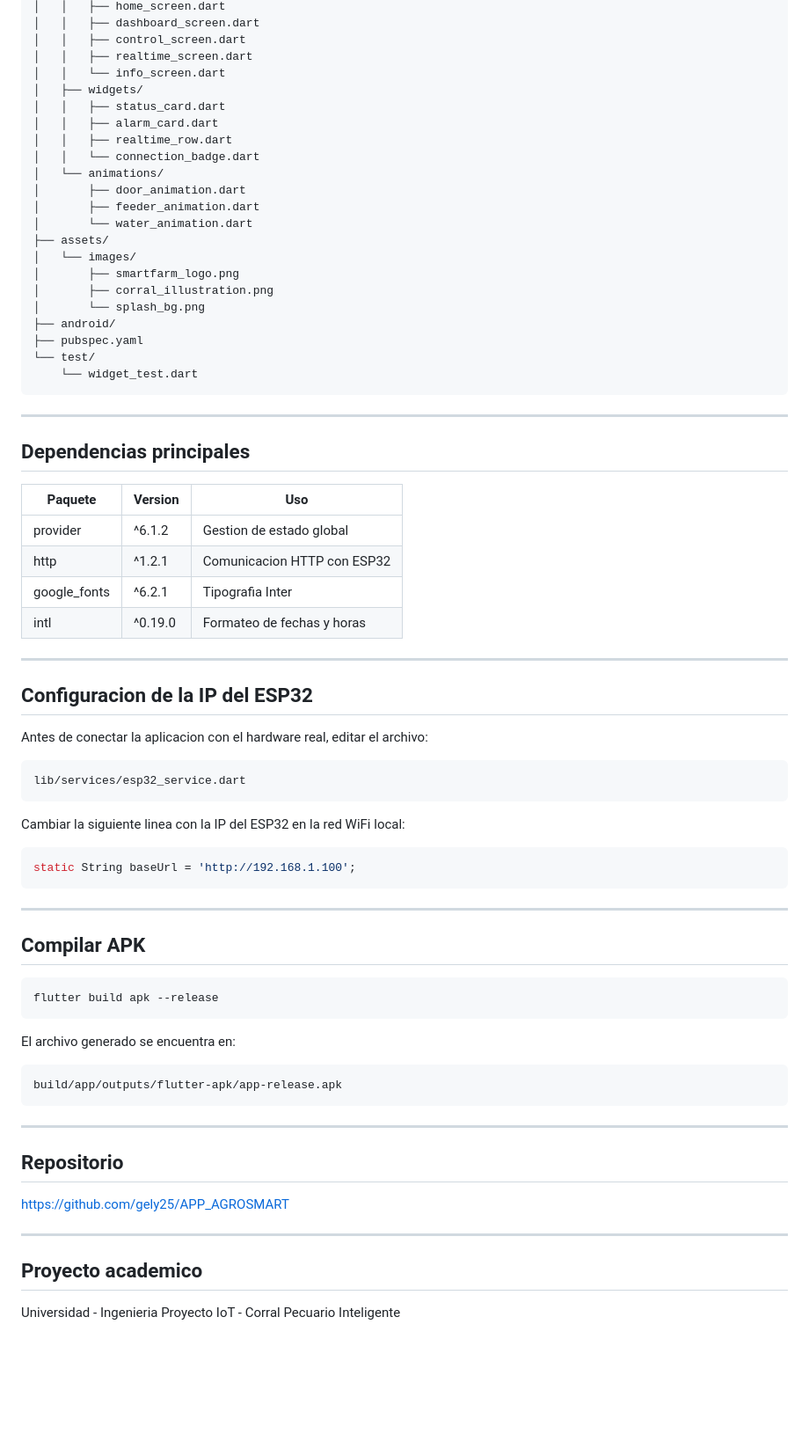
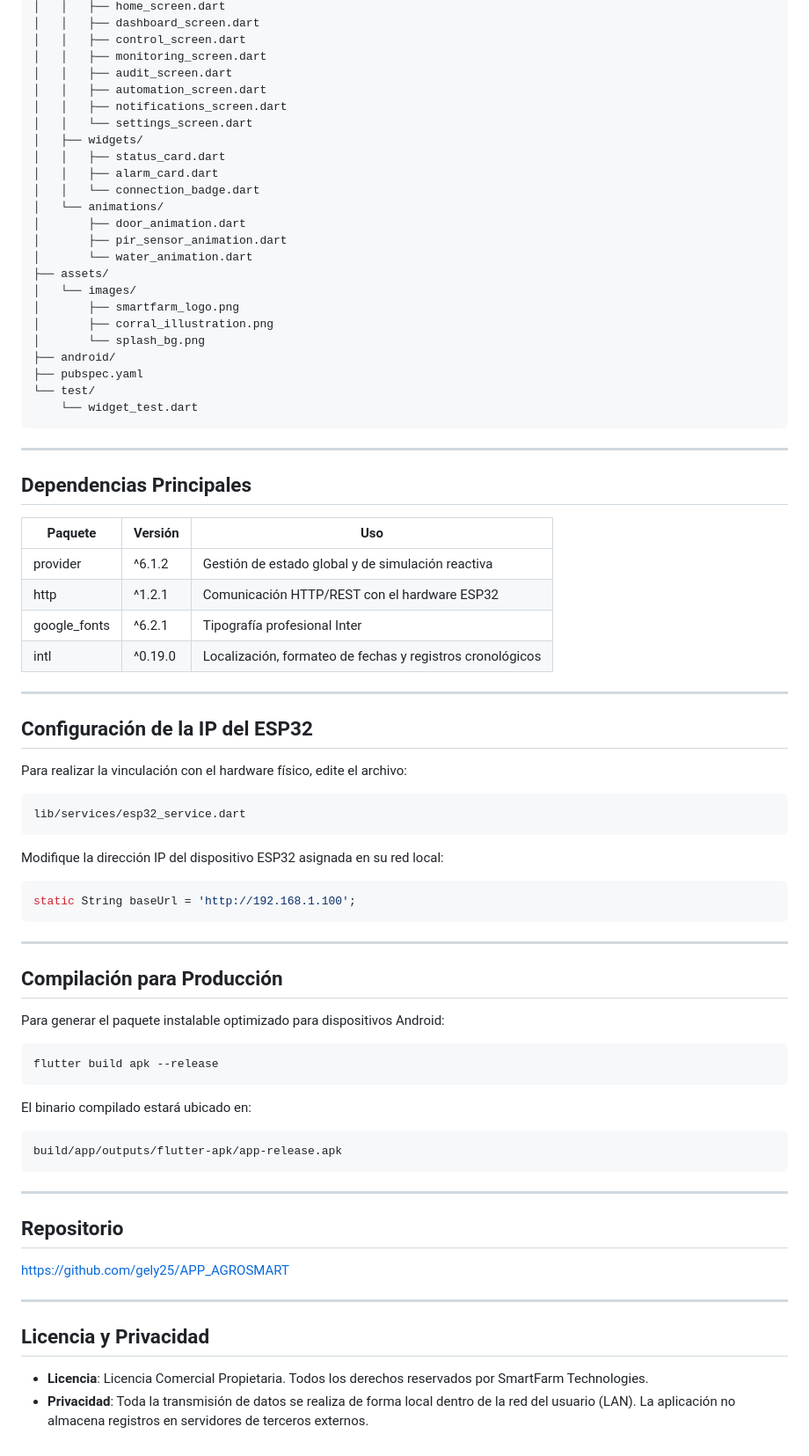
Before and after one commit to gely25/APP_AGROSMART, a Markdown page: README.md, the part around one of its changes. Shown at 88% size. Drawn GitHub-style; blank space fills up the shorter version.

````diff
--- a/README.md
+++ b/README.md
@@ -54,16 +71,18 @@ smartfarm_flutter/
 │   │   ├── home_screen.dart
 │   │   ├── dashboard_screen.dart
 │   │   ├── control_screen.dart
-│   │   ├── realtime_screen.dart
-│   │   └── info_screen.dart
+│   │   ├── monitoring_screen.dart
+│   │   ├── audit_screen.dart
+│   │   ├── automation_screen.dart
+│   │   ├── notifications_screen.dart
+│   │   └── settings_screen.dart
 │   ├── widgets/
 │   │   ├── status_card.dart
 │   │   ├── alarm_card.dart
-│   │   ├── realtime_row.dart
 │   │   └── connection_badge.dart
 │   └── animations/
 │       ├── door_animation.dart
-│       ├── feeder_animation.dart
+│       ├── pir_sensor_animation.dart
 │       └── water_animation.dart
 ├── assets/
 │   └── images/
@@ -78,26 +97,26 @@ smartfarm_flutter/
 
 ---
 
-## Dependencias principales
+## Dependencias Principales
 
-| Paquete | Version | Uso |
+| Paquete | Versión | Uso |
 |---|---|---|
-| provider | ^6.1.2 | Gestion de estado global |
-| http | ^1.2.1 | Comunicacion HTTP con ESP32 |
-| google_fonts | ^6.2.1 | Tipografia Inter |
-| intl | ^0.19.0 | Formateo de fechas y horas |
+| provider | ^6.1.2 | Gestión de estado global y de simulación reactiva |
+| http | ^1.2.1 | Comunicación HTTP/REST con el hardware ESP32 |
+| google_fonts | ^6.2.1 | Tipografía profesional Inter |
+| intl | ^0.19.0 | Localización, formateo de fechas y registros cronológicos |
 
 ---
 
-## Configuracion de la IP del ESP32
+## Configuración de la IP del ESP32
 
-Antes de conectar la aplicacion con el hardware real, editar el archivo:
+Para realizar la vinculación con el hardware físico, edite el archivo:
 
 ```
 lib/services/esp32_service.dart
 ```
 
-Cambiar la siguiente linea con la IP del ESP32 en la red WiFi local:
+Modifique la dirección IP del dispositivo ESP32 asignada en su red local:
 
 ```dart
 static String baseUrl = 'http://192.168.1.100';
@@ -105,13 +124,15 @@ static String baseUrl = 'http://192.168.1.100';
 
 ---
 
-## Compilar APK
+## Compilación para Producción
+
+Para generar el paquete instalable optimizado para dispositivos Android:
 
 ```bash
 flutter build apk --release
 ```
 
-El archivo generado se encuentra en:
+El binario compilado estará ubicado en:
 
 ```
 build/app/outputs/flutter-apk/app-release.apk
@@ -125,7 +146,6 @@ https://github.com/gely25/APP_AGROSMART
 
 ---
 
-## Proyecto academico
-
-Universidad - Ingenieria
-Proyecto IoT - Corral Pecuario Inteligente
+## Licencia y Privacidad
+- **Licencia**: Licencia Comercial Propietaria. Todos los derechos reservados por SmartFarm Technologies.
+- **Privacidad**: Toda la transmisión de datos se realiza de forma local dentro de la red del usuario (LAN). La aplicación no almacena registros en servidores de terceros externos.
````
Also changed, not shown: other parts of README.md (+36 -19 lines).
